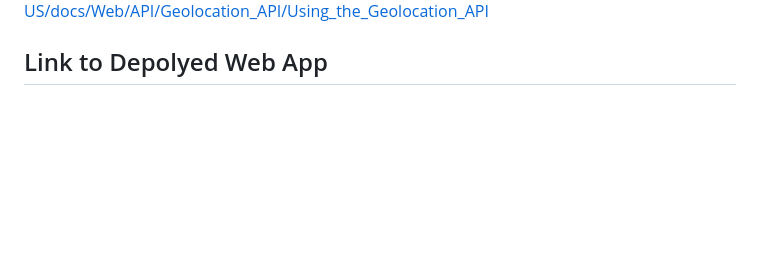
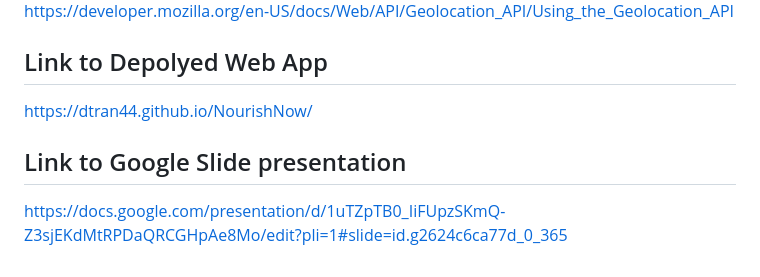
Before and after one commit to dtran44/NourishNow, a Markdown page: README.md, the part around the change printed below. GitHub-like rendering; blank space fills up the shorter version.

```diff
--- a/README.md
+++ b/README.md
@@ -97,3 +97,7 @@ https://developer.mozilla.org/en-US/docs/Web/API/Geolocation_API/Using_the_Geolo
 
 
 ## Link to Depolyed Web App
+https://dtran44.github.io/NourishNow/
+
+## Link to Google Slide presentation
+https://docs.google.com/presentation/d/1uTZpTB0_IiFUpzSKmQ-Z3sjEKdMtRPDaQRCGHpAe8Mo/edit?pli=1#slide=id.g2624c6ca77d_0_365
```
Also changed, not shown: other parts of README.md (+4 -4 lines).
